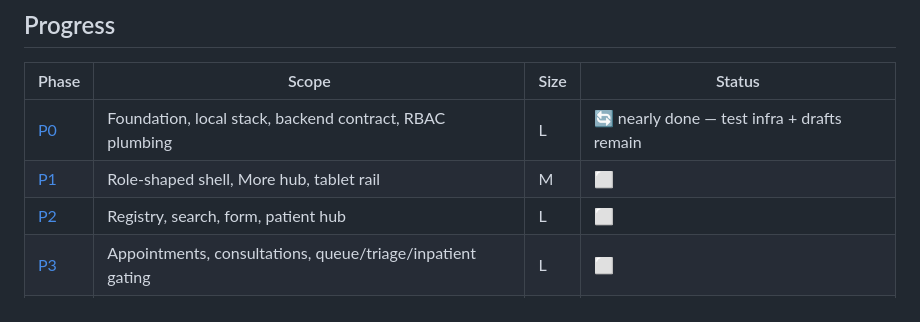
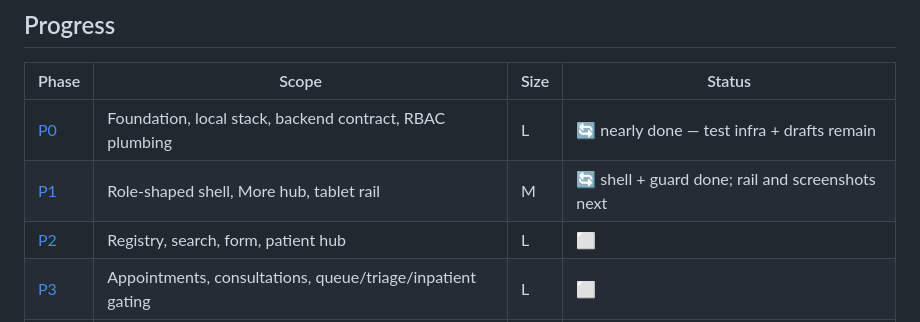
Before and after one commit to rajaguru2004/medihive, a Markdown page: docs/PARITY_TRACKER.md, the part around one of its changes. GitHub-like rendering.

Commit message:
docs(tracker): shell, More hub and route guard are in
Co-Authored-By: Claude Opus 5 (1M context) <noreply@anthropic.com>

```diff
--- a/docs/PARITY_TRACKER.md
+++ b/docs/PARITY_TRACKER.md
@@ -25,7 +25,7 @@ Backend gates: `npm run lint`, `npm run build`, `npm test`, `npm run verify:mobi
 | Phase | Scope | Size | Status |
 |---|---|---|---|
 | [P0](#p0--foundation-and-local-stack) | Foundation, local stack, backend contract, RBAC plumbing | L | 🔄 nearly done — test infra + drafts remain |
-| [P1](#p1--shell-navigation-and-design-contract) | Role-shaped shell, More hub, tablet rail | M | ⬜ |
+| [P1](#p1--shell-navigation-and-design-contract) | Role-shaped shell, More hub, tablet rail | M | 🔄 shell + guard done; rail and screenshots next |
 | [P2](#p2--patients) | Registry, search, form, patient hub | L | ⬜ |
 | [P3](#p3--clinical-parity) | Appointments, consultations, queue/triage/inpatient gating | L | ⬜ |
 | [P4](#p4--diagnostics) | Laboratory, radiology | XL | ⬜ |
```
Also changed, not shown: other parts of docs/PARITY_TRACKER.md (+3 -3 lines).
